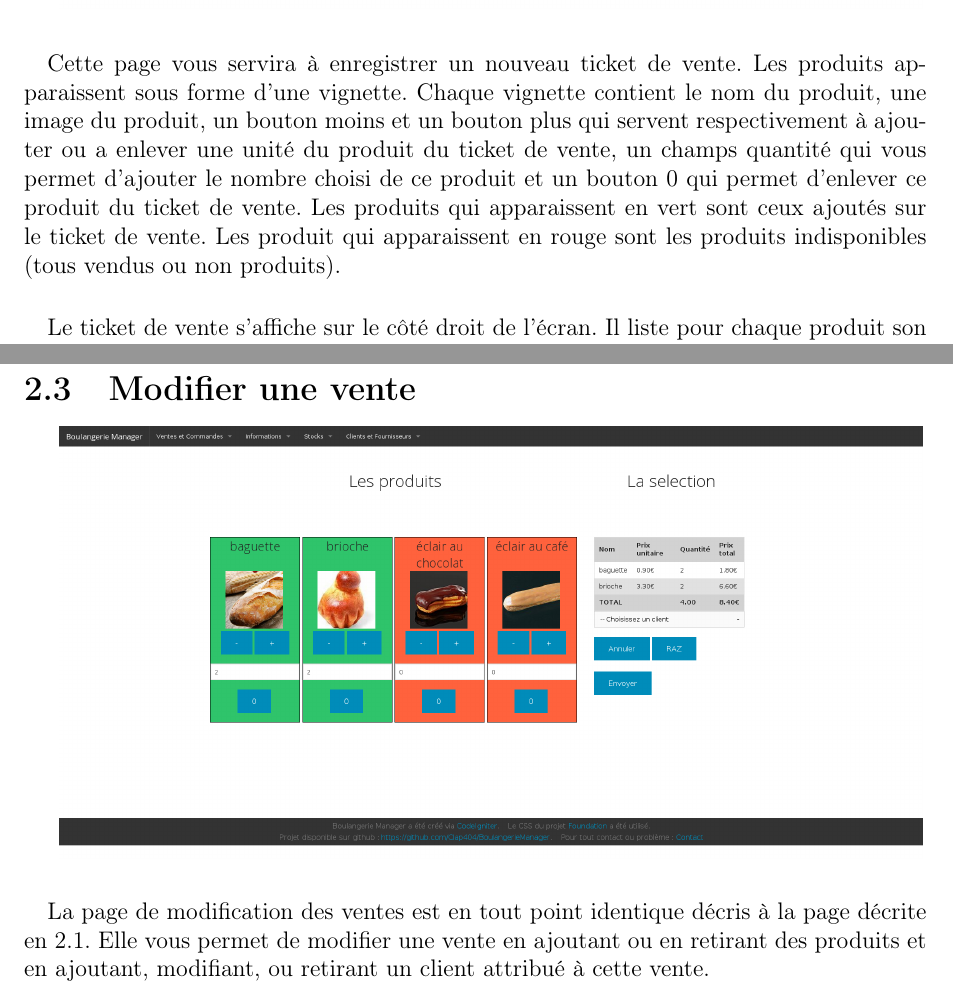
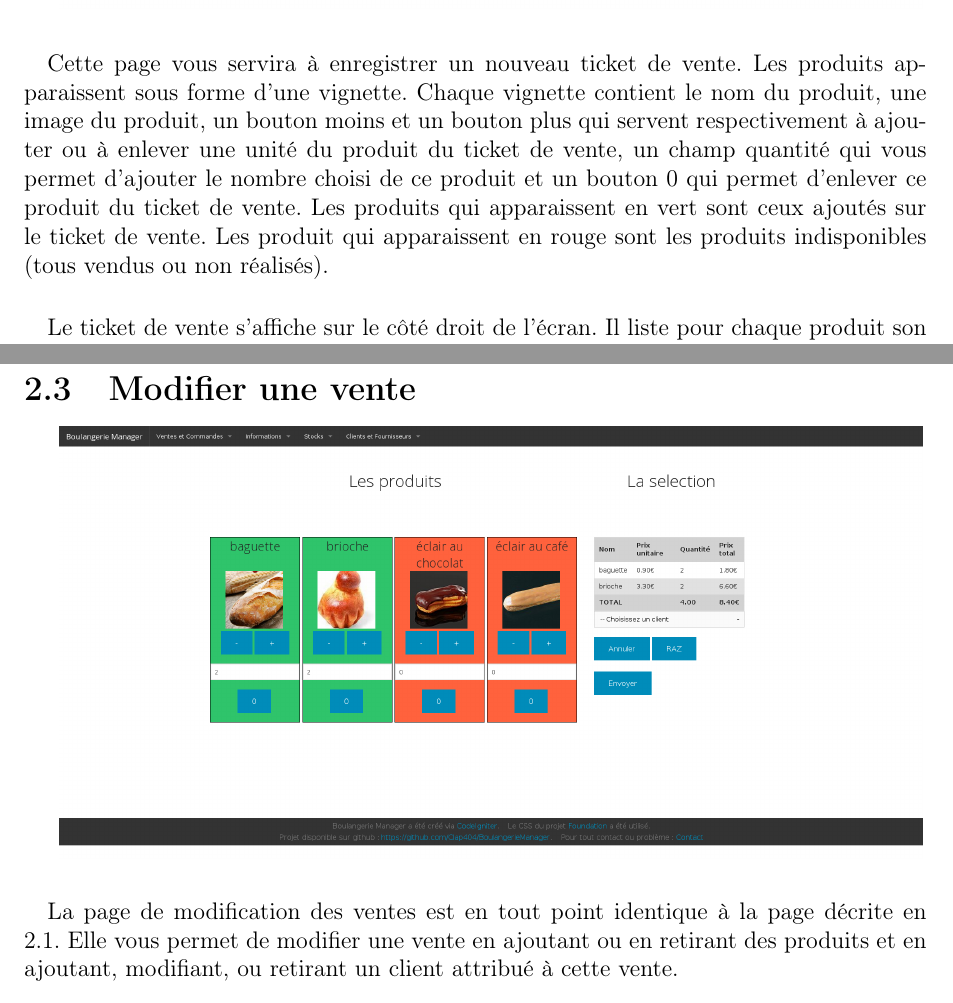
Before and after one commit to Clap404/BoulangerieManager, a LaTeX document (rapports/manuel_utilisateur/manuel_utilisateur.tex, which reads rapports/manuel_utilisateur/chapters/chapter2.tex): two parts of pages 7 and 8 of 27, joined at a grey line, cut so that both start at the same text. Compiled offline with pdfLaTeX.

Commit message:
Update chapter2.tex

```diff
--- a/rapports/manuel_utilisateur/chapters/chapter2.tex
+++ b/rapports/manuel_utilisateur/chapters/chapter2.tex
@@ -24,12 +24,12 @@ total et le client (si jamais il y en a un).
 \paragraph{} Cette page vous servira à enregistrer un nouveau ticket de vente.
 Les produits apparaissent sous forme d'une vignette. Chaque vignette contient
 le nom du produit, une image du produit, un bouton moins et un bouton plus qui
-servent respectivement à ajouter ou a enlever une unité du produit du ticket de
-vente, un champs quantité qui vous permet d'ajouter le nombre choisi de ce
+servent respectivement à ajouter ou à enlever une unité du produit du ticket de
+vente, un champ quantité qui vous permet d'ajouter le nombre choisi de ce
 produit et un bouton 0 qui permet d'enlever ce produit du ticket de vente. Les
 produits qui apparaissent en vert sont ceux ajoutés sur le ticket de vente. Les
 produit qui apparaissent en rouge sont les produits indisponibles (tous vendus
-ou non produits).
+ou non réalisés).
 
 \paragraph{}
 Le ticket de vente s'affiche sur le côté droit de l'écran. Il liste pour chaque
@@ -52,7 +52,7 @@ Les trois boutons présents sous le ticket de vente vous permettent de :
 \includegraphics[scale=0.30]{vente3.png}
 
 \paragraph{}
-La page de modification des ventes est en tout point identique décris à la page décrite en 2.1. Elle vous permet de modifier une vente en ajoutant ou en retirant des produits et en ajoutant, modifiant, ou retirant un client attribué à cette vente.
+La page de modification des ventes est en tout point identique à la page décrite en 2.1. Elle vous permet de modifier une vente en ajoutant ou en retirant des produits et en ajoutant, modifiant, ou retirant un client attribué à cette vente.
 
 \section{Afficher une vente}
 
```
